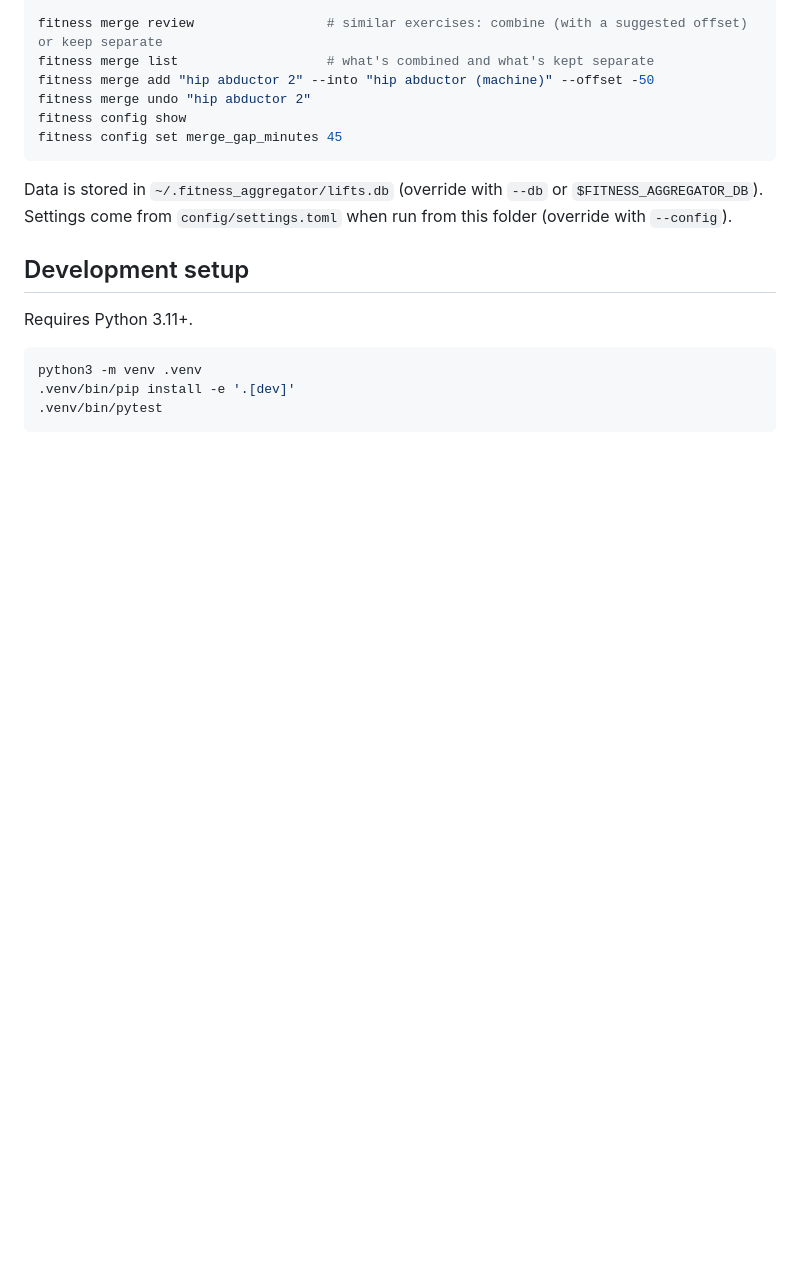
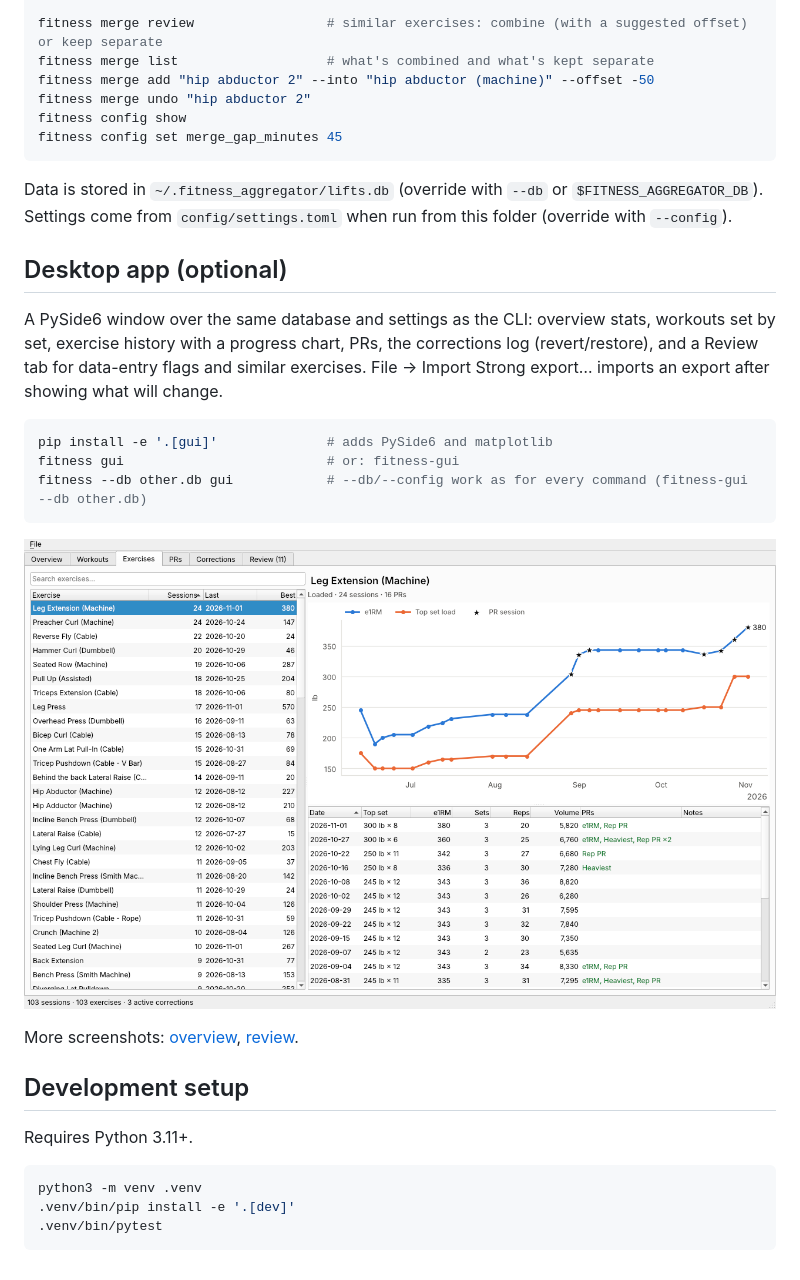
Before and after one commit to evandm4/fitness_aggregator, a Markdown page: README.md, the part around the change. Drawn GitHub-style; pictures changed too: docs/images/gui_exercises.png (added); blank space fills up the shorter version.

Commit message:
GUI layout polish, screenshots, and README section for the desktop app
Co-Authored-By: Claude Opus 5.5 <noreply@anthropic.com>
Claude-Session: https://claude.ai/code/session_01Qiu6FFdUcYzvgXsnnm1pTB

````diff
--- a/README.md
+++ b/README.md
@@ -35,6 +35,20 @@ fitness config set merge_gap_minutes 45
 
 Data is stored in `~/.fitness_aggregator/lifts.db` (override with `--db` or `$FITNESS_AGGREGATOR_DB`). Settings come from `config/settings.toml` when run from this folder (override with `--config`).
 
+## Desktop app (optional)
+
+A PySide6 window over the same database and settings as the CLI: overview stats, workouts set by set, exercise history with a progress chart, PRs, the corrections log (revert/restore), and a Review tab for data-entry flags and similar exercises. File → Import Strong export… imports an export after showing what will change.
+
+```bash
+pip install -e '.[gui]'              # adds PySide6 and matplotlib
+fitness gui                          # or: fitness-gui
+fitness --db other.db gui            # --db/--config work as for every command (fitness-gui --db other.db)
+```
+
+![Exercises tab: history and progress chart](docs/images/gui_exercises.png)
+
+More screenshots: [overview](docs/images/gui_overview.png), [review](docs/images/gui_review.png).
+
 ## Development setup
 
 Requires Python 3.11+.
````
Also changed, not shown: docs/images/gui_overview.png (added), docs/images/gui_review.png (added), 1 other file.
